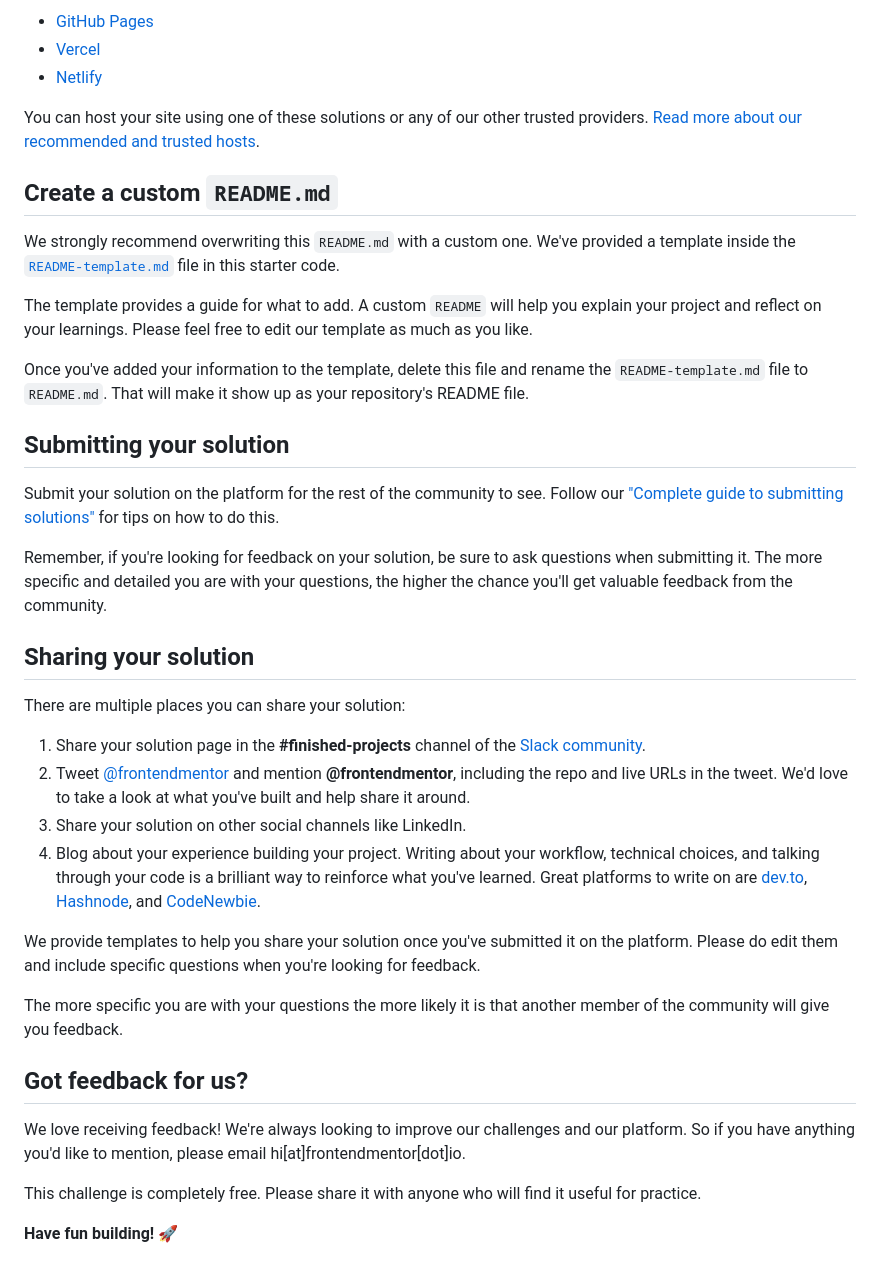
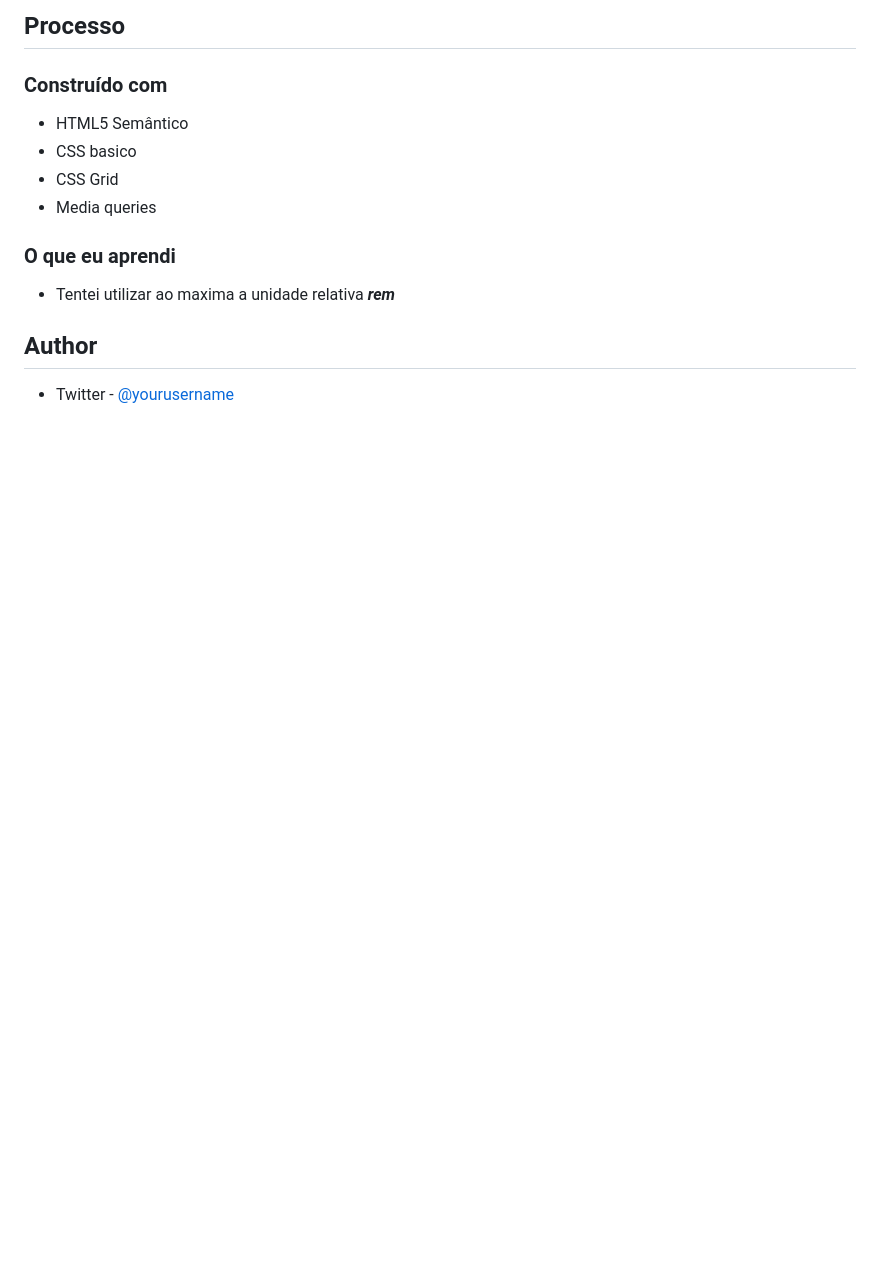
Before and after one commit to Larvin-Vinicius/single-price-grid-component-praticle, a Markdown page: README.md, the part around the change printed below. Drawn GitHub-style; blank space fills up the shorter version.

```diff
--- a/README.md
+++ b/README.md
@@ -48,41 +42,16 @@ As mentioned above, there are many ways to host your project for free. Our recom
 
-- [GitHub Pages](https://pages.github.com/)
-- [Vercel](https://vercel.com/)
-- [Netlify](https://www.netlify.com/)
+##  Processo
 
-You can host your site using one of these solutions or any of our other trusted providers. [Read more about our recommended and trusted hosts](https://medium.com/frontend-mentor/frontend-mentor-trusted-hosting-providers-bf000dfebe).
+###  Construído com
 
-## Create a custom `README.md`
+- HTML5 Semântico
+- CSS basico
+- CSS Grid
+- Media queries
 
-We strongly recommend overwriting this `README.md` with a custom one. We've provided a template inside the [`README-template.md`](./README-template.md) file in this starter code.
+###  O que eu aprendi
+- Tentei utilizar ao maxima a unidade relativa ***rem***
 
-The template provides a guide for what to add. A custom `README` will help you explain your project and reflect on your learnings. Please feel free to edit our template as much as you like.
+##  Author
 
-Once you've added your information to the template, delete this file and rename the `README-template.md` file to `README.md`. That will make it show up as your repository's README file.
-
-## Submitting your solution
-
-Submit your solution on the platform for the rest of the community to see. Follow our ["Complete guide to submitting solutions"](https://medium.com/frontend-mentor/a-complete-guide-to-submitting-solutions-on-frontend-mentor-ac6384162248) for tips on how to do this.
-
-Remember, if you're looking for feedback on your solution, be sure to ask questions when submitting it. The more specific and detailed you are with your questions, the higher the chance you'll get valuable feedback from the community.
-
-## Sharing your solution
-
-There are multiple places you can share your solution:
-
-1. Share your solution page in the **#finished-projects** channel of the [Slack community](https://www.frontendmentor.io/slack).
-2. Tweet [@frontendmentor](https://twitter.com/frontendmentor) and mention **@frontendmentor**, including the repo and live URLs in the tweet. We'd love to take a look at what you've built and help share it around.
-3. Share your solution on other social channels like LinkedIn.
-4. Blog about your experience building your project. Writing about your workflow, technical choices, and talking through your code is a brilliant way to reinforce what you've learned. Great platforms to write on are [dev.to](https://dev.to/), [Hashnode](https://hashnode.com/), and [CodeNewbie](https://community.codenewbie.org/).
-
-We provide templates to help you share your solution once you've submitted it on the platform. Please do edit them and include specific questions when you're looking for feedback.
-
-The more specific you are with your questions the more likely it is that another member of the community will give you feedback.
-
-## Got feedback for us?
-
-We love receiving feedback! We're always looking to improve our challenges and our platform. So if you have anything you'd like to mention, please email hi[at]frontendmentor[dot]io.
-
-This challenge is completely free. Please share it with anyone who will find it useful for practice.
-
-**Have fun building!** 🚀
+- Twitter - [@yourusername](https://twitter.com/Lrv_s)
```
Also changed, not shown: other parts of README.md (+21 -27 lines), README-template.md (deleted, +0 -111 lines), images/print-do-site.png (added), 2 other files.
